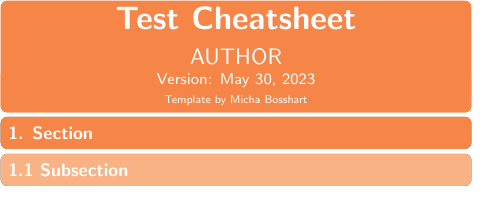
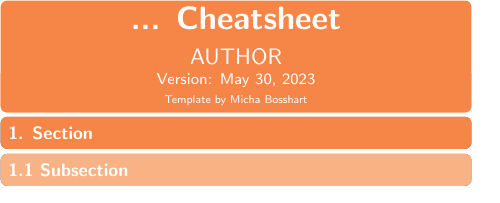
Before and after one commit to L3ol3on/ZF-Template, a LaTeX document (cheatsheet/main.tex): part of the page, cut so that both start at the same text. Compiled offline with pdfLaTeX.

Commit message:
Update main.tex

```diff
--- a/cheatsheet/main.tex
+++ b/cheatsheet/main.tex
@@ -5,7 +5,7 @@
 \usepackage{pbox}
 \usepackage{booktabs}
 
-\doctitle{Test Cheatsheet}
+\doctitle{... Cheatsheet}
 \author{AUTHOR \\ \vspace*{-0.2em}}
 
 \begin{document}
```
